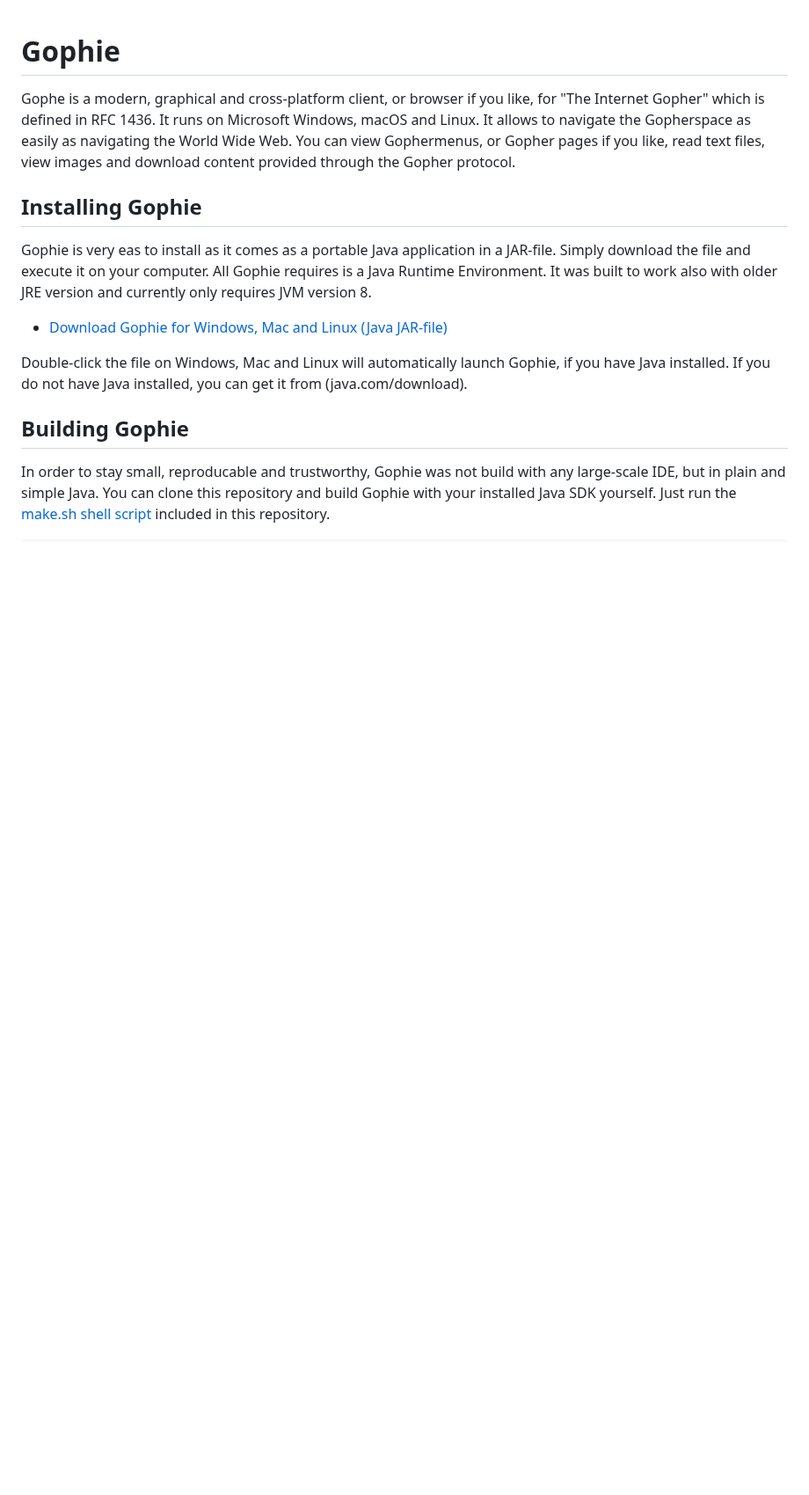
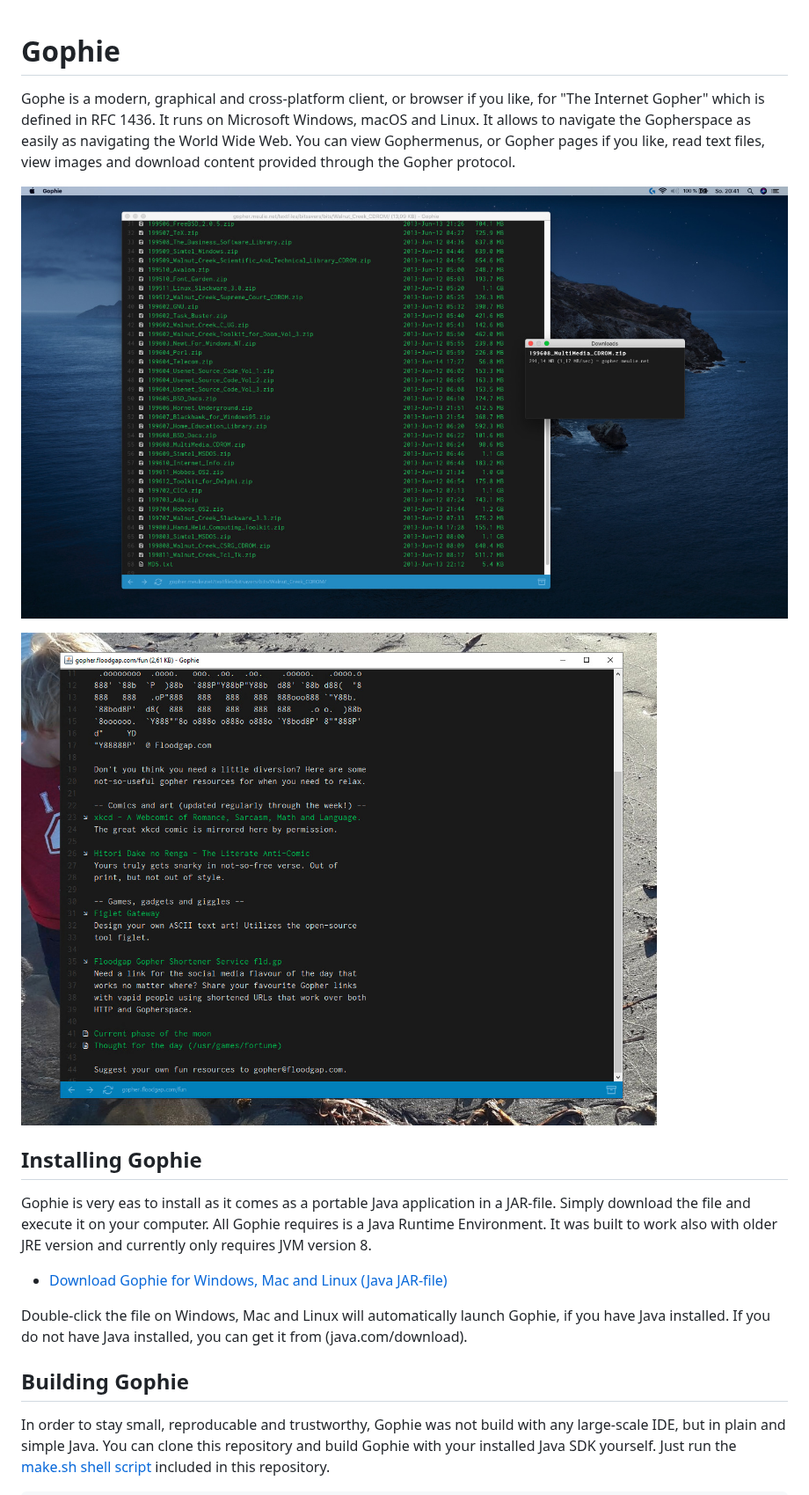
Before and after one commit to jankammerath/gophie, a Markdown page: README.md, the part around the change. Shown at 88% size. Drawn GitHub-style; pictures changed too: screenshot/macos.jpg (added), screenshot/windows.jpg (added); blank space fills up the shorter version.

Commit message:
updated readme and added screenshots

```diff
--- a/README.md
+++ b/README.md
@@ -1,6 +1,10 @@
 # Gophie
 
 Gophe is a modern, graphical and cross-platform client, or browser if you like, for "The Internet Gopher" which is defined in RFC 1436. It runs on Microsoft Windows, macOS and Linux. It allows to navigate the Gopherspace as easily as navigating the World Wide Web. You can view Gophermenus, or Gopher pages if you like, read text files, view images and download content provided through the Gopher protocol.
+
+![Gophie on macOS](/screenshot/macos.jpg)
+
+![Gophie on Windows](/screenshot/windows.jpg)
 
 ## Installing Gophie
 
```
